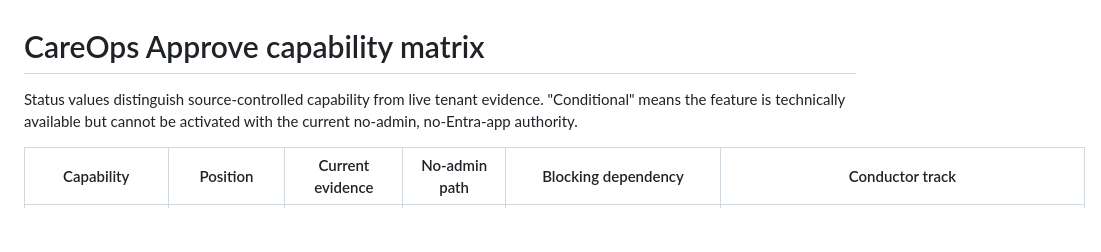
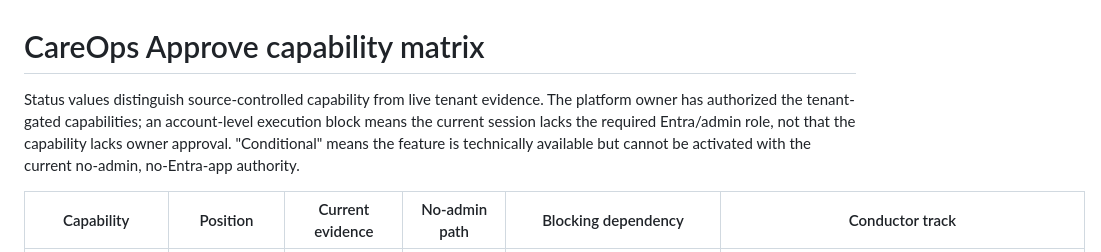
Before and after one commit to edithatogo/careops-approve, a Markdown page: docs/capability-matrix.md, the part around the change. Drawn GitHub-style; blank space fills up the shorter version.

```diff
--- a/docs/capability-matrix.md
+++ b/docs/capability-matrix.md
@@ -1,6 +1,9 @@
 # CareOps Approve capability matrix
 
 Status values distinguish source-controlled capability from live tenant evidence.
+The platform owner has authorized the tenant-gated capabilities; an account-level
+execution block means the current session lacks the required Entra/admin role,
+not that the capability lacks owner approval.
 "Conditional" means the feature is technically available but cannot be activated
 with the current no-admin, no-Entra-app authority.
 
```
Also changed, not shown: docs/maximum-delegated-capability.md (+11 -1 lines).
